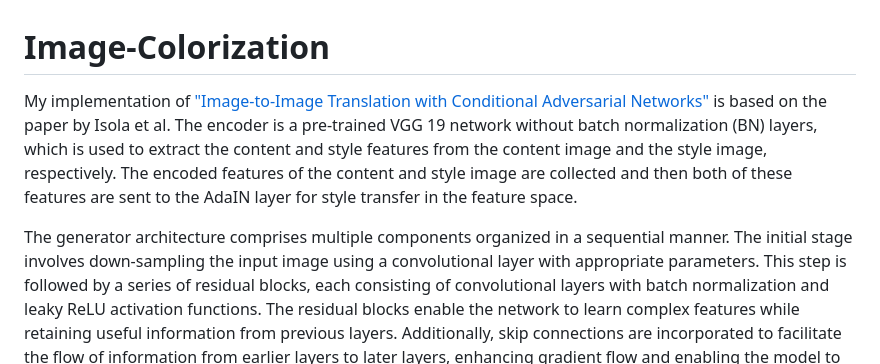
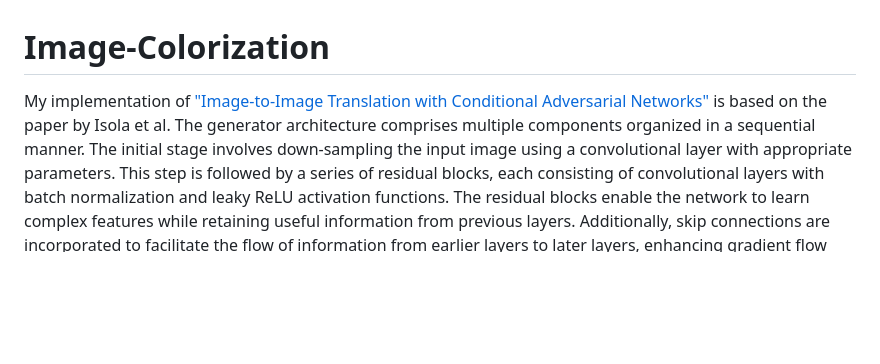
Before and after one commit to Moddy2024/Image-Colorization, a Markdown page: README.md, the part around the change. Drawn GitHub-style; blank space fills up the shorter version.

```diff
--- a/README.md
+++ b/README.md
@@ -1,8 +1,7 @@
 # Image-Colorization
 
 
-My implementation of ["Image-to-Image Translation with Conditional Adversarial Networks"](https://arxiv.org/pdf/1611.07004v3.pdf) is based on the paper by Isola et al. The encoder is a pre-trained VGG 19 network without batch normalization (BN) layers, which is used to extract the content and style features from the content image and the style image, respectively. The encoded features of the content and style image are collected and then both of these features are sent to the AdaIN layer for style transfer in the feature space.
-
+My implementation of ["Image-to-Image Translation with Conditional Adversarial Networks"](https://arxiv.org/pdf/1611.07004v3.pdf) is based on the paper by Isola et al.
 The generator architecture comprises multiple components organized in a sequential manner. The initial stage involves down-sampling the input image using a convolutional layer with appropriate parameters. This step is followed by a series of residual blocks, each consisting of convolutional layers with batch normalization and leaky ReLU activation functions. The residual blocks enable the network to learn complex features while retaining useful information from previous layers. Additionally, skip connections are incorporated to facilitate the flow of information from earlier layers to later layers, enhancing gradient flow and enabling the model to capture fine-grained details.
 The final layers of the generator architecture involve an upsampling process and a final convolutional layer with a transposed convolution operation. The output of the generator is a synthesized image that exhibits the desired characteristics based on the input noise or latent representation.
 ![](https://github.com/Moddy2024/AdaIN-Style-Transfer/blob/main/results/architecture.png)
```
